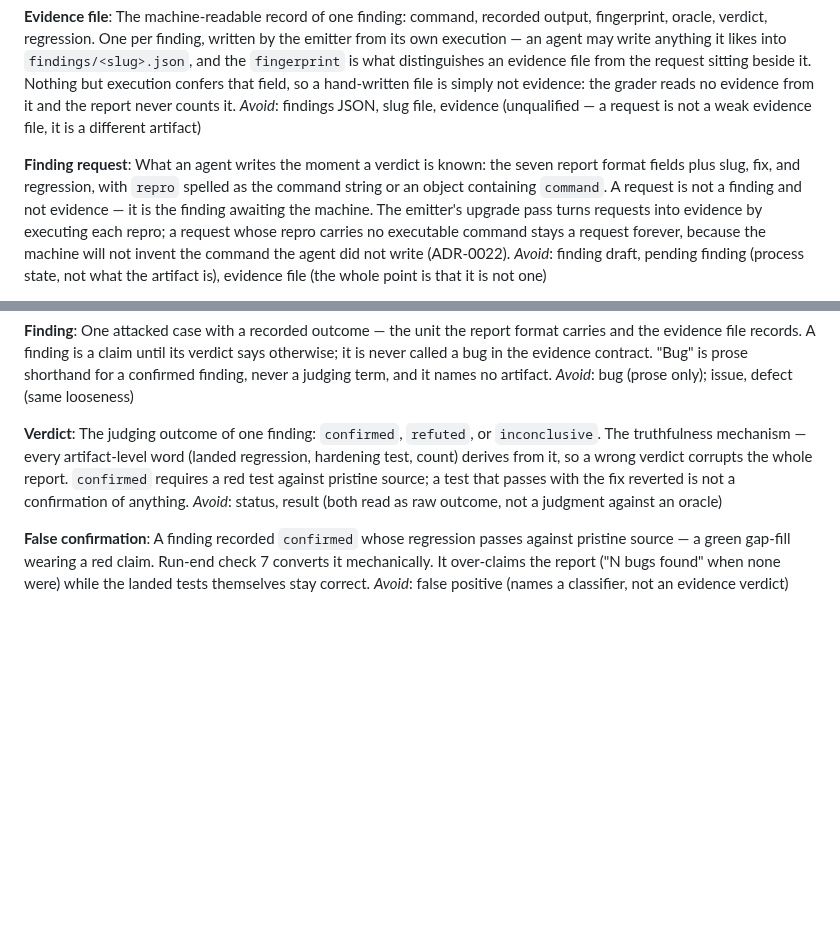
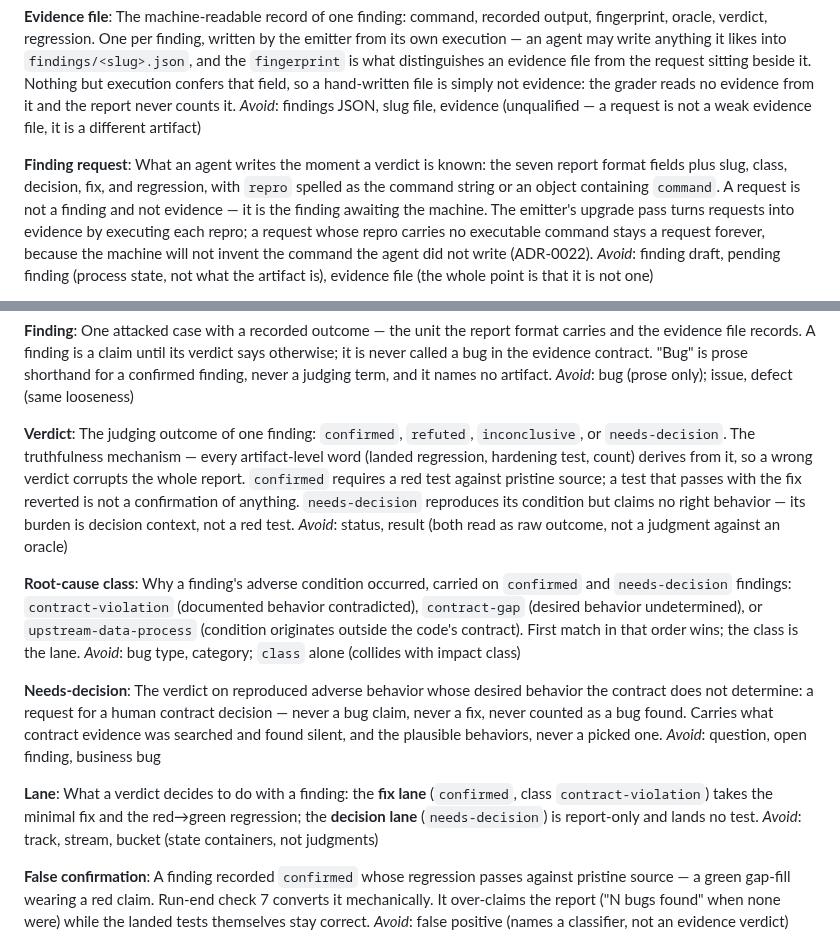
Before and after one commit to mhenke/sstack, a Markdown page: CONTEXT.md, 2 parts joined by grey strips. GitHub-like rendering; blank space fills up the shorter version.

Commit message:
docs: model root-cause class, needs-decision, and lane vocabulary (ADR-0025)

```diff
--- a/CONTEXT.md
+++ b/CONTEXT.md
@@ -64,8 +64,9 @@ is not a weak evidence file, it is a different artifact)
 
 **Finding request**:
 What an agent writes the moment a verdict is known: the seven report
-format fields plus slug, fix, and regression, with `repro` spelled
-as the command string or an object containing `command`. A request
+format fields plus slug, class, decision, fix, and regression, with
+`repro` spelled as the command string or an object containing
+`command`. A request
 is not a finding and not evidence — it is the finding awaiting the
 machine. The emitter's upgrade pass turns requests into evidence by
 executing each repro; a request whose repro carries no executable
@@ -278,14 +279,39 @@ judging term, and it names no artifact.
 _Avoid_: bug (prose only); issue, defect (same looseness)
 
 **Verdict**:
-The judging outcome of one finding: `confirmed`, `refuted`, or
-`inconclusive`. The truthfulness mechanism — every artifact-level word
-(landed regression, hardening test, count) derives from it, so a wrong
-verdict corrupts the whole report. `confirmed` requires a red test
-against pristine source; a test that passes with the fix reverted is
-not a confirmation of anything.
+The judging outcome of one finding: `confirmed`, `refuted`,
+`inconclusive`, or `needs-decision`. The truthfulness mechanism — every
+artifact-level word (landed regression, hardening test, count) derives
+from it, so a wrong verdict corrupts the whole report. `confirmed`
+requires a red test against pristine source; a test that passes with
+the fix reverted is not a confirmation of anything. `needs-decision`
+reproduces its condition but claims no right behavior — its burden is
+decision context, not a red test.
 _Avoid_: status, result (both read as raw outcome, not a judgment
 against an oracle)
+
+**Root-cause class**:
+Why a finding's adverse condition occurred, carried on `confirmed` and
+`needs-decision` findings: `contract-violation` (documented behavior
+contradicted), `contract-gap` (desired behavior undetermined), or
+`upstream-data-process` (condition originates outside the code's
+contract). First match in that order wins; the class is the lane.
+_Avoid_: bug type, category; `class` alone (collides with impact class)
+
+**Needs-decision**:
+The verdict on reproduced adverse behavior whose desired behavior the
+contract does not determine: a request for a human contract decision —
+never a bug claim, never a fix, never counted as a bug found. Carries
+what contract evidence was searched and found silent, and the plausible
+behaviors, never a picked one.
+_Avoid_: question, open finding, business bug
+
+**Lane**:
+What a verdict decides to do with a finding: the **fix lane**
+(`confirmed`, class `contract-violation`) takes the minimal fix and the
+red→green regression; the **decision lane** (`needs-decision`) is
+report-only and lands no test.
+_Avoid_: track, stream, bucket (state containers, not judgments)
 
 **False confirmation**:
 A finding recorded `confirmed` whose regression passes against
```
Also changed, not shown: docs/adr/0025-decision-lane-findings-are-a-distinct-verdict.md (added, +53 -0 lines).
